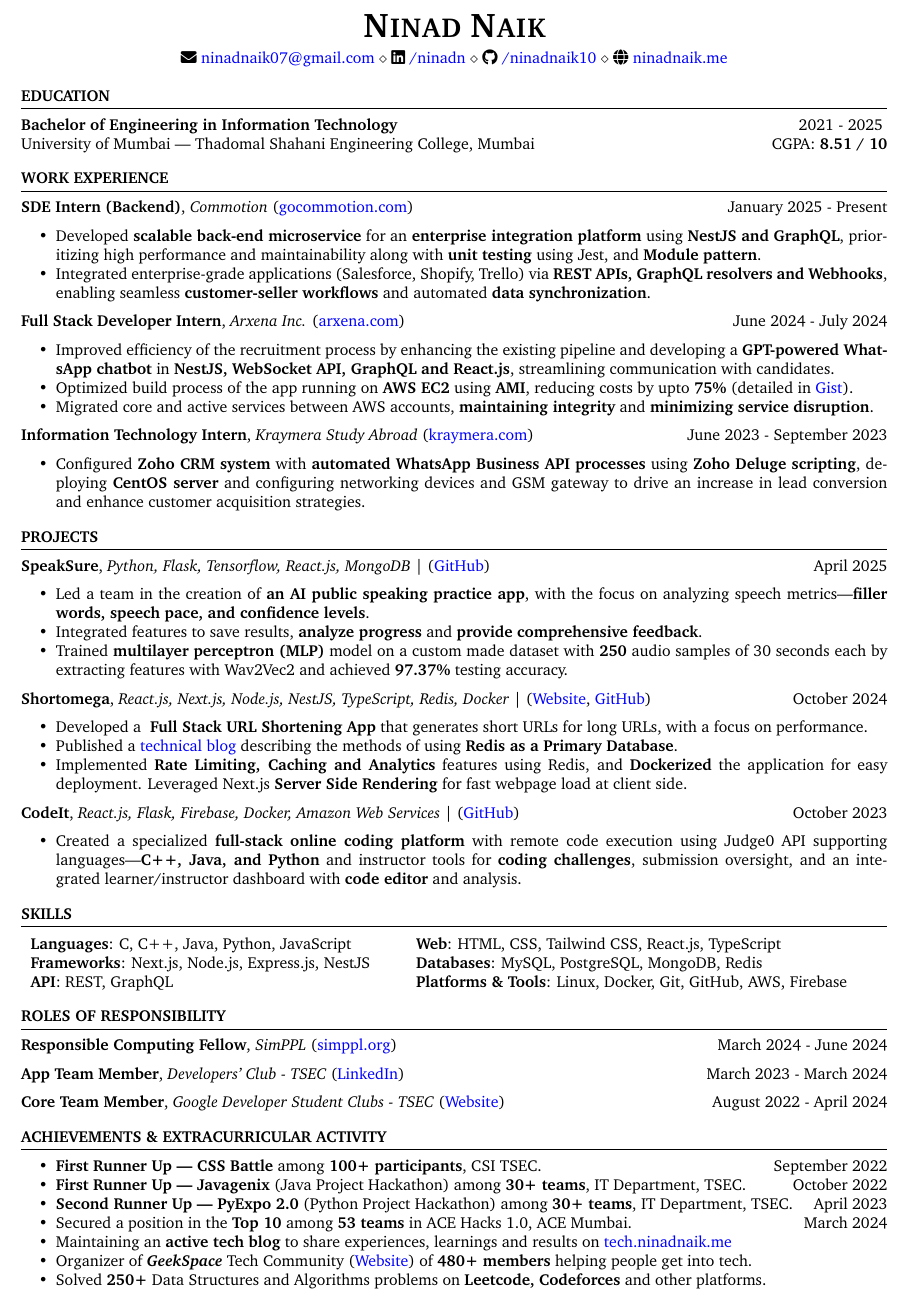
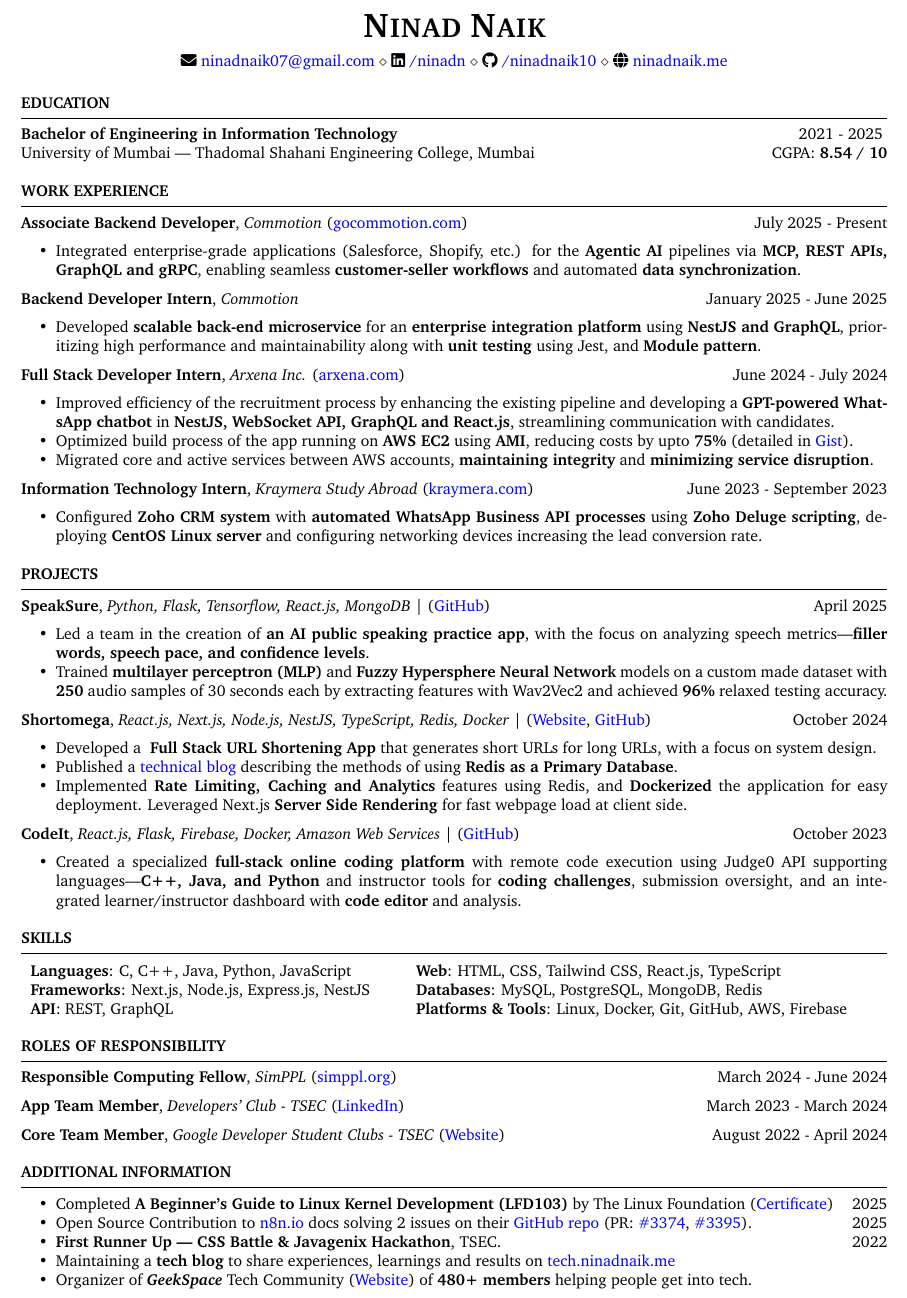
Before and after one commit to ninadnaik10/resume, a LaTeX CV (resume.tex): part of the page, cut so that both start at the same text. Compiled offline with pdfLaTeX.

Commit message:
Revise resume with updated education and experience
Updated CGPA and added new work experience details. Revised project descriptions and achievements for clarity.

```diff
--- a/resume.tex
+++ b/resume.tex
@@ -48,7 +48,7 @@
 % \end{rSection}
 \begin{rSection}{Education}
     {\bf Bachelor of Engineering in Information Technology} \hfill {2021 - 2025 } \\
-    University of Mumbai — Thadomal Shahani Engineering College, Mumbai  \hfill CGPA: {\bf 8.51 / 10}
+    University of Mumbai — Thadomal Shahani Engineering College, Mumbai  \hfill CGPA: {\bf 8.54 / 10}
 
     % {\bf Higher Secondary Certification (Science)} \hfill {2019 - 2021} \\
     % D. G. Ruparel College of Arts, Science and Commerce, Mumbai \hfill Percentage: {\bf 94.83 \%}
@@ -58,13 +58,16 @@
 
 
 \begin{rSection}{WORK EXPERIENCE}
-
-    \textbf{SDE Intern (Backend)}, \textit{Commotion} (\href{https://gocommotion.com}{gocommotion.com})  \hfill January 2025 - Present
+\textbf{Associate Backend Developer}, \textit{Commotion} (\href{https://gocommotion.com}{gocommotion.com})  \hfill July 2025 - Present
+\begin{itemize}
+    \item Integrated enterprise-grade applications (Salesforce, Shopify, etc.) for the \textbf{Agentic AI} pipelines via \textbf{MCP, REST APIs, GraphQL and gRPC}, enabling seamless \textbf{customer-seller workflows} and automated \textbf{data synchronization}.
+\end{itemize}
+\textbf{Backend Developer Intern}, \textit{Commotion}  \hfill January 2025 - June 2025
 
     \begin{itemize}
         \itemsep -6pt {}
             \item Developed \textbf{scalable back-end microservice} for an \textbf{enterprise integration platform} using \textbf{NestJS and GraphQL}, prioritizing high performance and maintainability along with \textbf{unit testing} using Jest, and \textbf{Module pattern}.
-            \item Integrated enterprise-grade applications (Salesforce, Shopify, Trello) via \textbf{REST APIs, GraphQL resolvers and Webhooks}, enabling seamless \textbf{customer-seller workflows} and automated \textbf{data synchronization}.
+
     \end{itemize}
 
     \textbf{Full Stack Developer Intern}, \textit{Arxena Inc.} (\href{https://arxena.com}{arxena.com})  \hfill June 2024 - July 2024
@@ -91,7 +94,7 @@
         %       \textbf{networking devices and GSM gateway} for telecommunications leading to
         %       increase in customer acquisition.
 
-              \item Configured \textbf{Zoho CRM system} with \textbf{automated WhatsApp Business API processes} using \textbf{Zoho Deluge scripting}, deploying \textbf{CentOS server} and configuring networking devices and GSM gateway to drive an increase in lead conversion and enhance customer acquisition strategies.
+              \item Configured \textbf{Zoho CRM system} with \textbf{automated WhatsApp Business API processes} using \textbf{Zoho Deluge scripting}, deploying \textbf{CentOS Linux server} and configuring networking devices increasing the lead conversion rate.
     \end{itemize}
 \end{rSection}
 
@@ -126,15 +129,16 @@
         \setlength\itemsep{-0.6em}
         \item  Led a team in the creation of \textbf{an AI public speaking practice app}, with
               the focus on analyzing speech metrics---\textbf{filler words,
-                  speech pace, and confidence levels}. \item Integrated features to save results, \textbf{analyze progress} and \textbf{provide comprehensive feedback}.
-        \item Trained \textbf{multilayer perceptron (MLP)} model on a custom made dataset with \textbf{250} audio samples of 30 seconds each by extracting features with Wav2Vec2 and achieved \textbf{97.37\%} testing accuracy.
+                  speech pace, and confidence levels}.
+                  % \item Integrated features to save results, \textbf{analyze progress} and \textbf{provide comprehensive feedback}.
+        \item Trained \textbf{multilayer perceptron (MLP)} and \textbf{Fuzzy Hypersphere Neural Network} models on a custom made dataset with \textbf{250} audio samples of 30 seconds each by extracting features with Wav2Vec2 and achieved \textbf{96\%} relaxed testing accuracy.
               % \item Achieved the \textbf{3rd prize} in the Department-level Mini Project Competition (PyExpo 2.0).
     \end{itemize}
 
   \textbf{Shortomega}, \textit{React.js, Next.js, Node.js, NestJS, TypeScript, Redis, Docker} | (\href{https://shortomega.vercel.app/} {Website}, \href{https://github.com/ninadnaik10/shortomega} {GitHub})  \hfill {October 2024}
     \begin{itemize}
         \setlength\itemsep{-0.6em}
-        \item  Developed a \textbf{ Full Stack URL Shortening App} that generates short URLs for long URLs, with a focus on performance.
+        \item  Developed a \textbf{ Full Stack URL Shortening App} that generates short URLs for long URLs, with a focus on system design.
         \item  Published a \href{https://tech.ninadnaik.me/using-redis-as-a-primary-database}{technical blog} describing the methods of using \textbf{Redis as a Primary Database}.
 
         \item Implemented \textbf{Rate Limiting, Caching and Analytics} features using Redis, and \textbf{Dockerized} the application for easy deployment. Leveraged Next.js \textbf{Server Side Rendering} for fast webpage load at client side.
@@ -195,20 +199,21 @@
 
 
 %----------------------------------------------------------------------------------------
-\begin{rSection}{Achievements \& Extracurricular Activity}
+\begin{rSection}{Additional Information}
     \begin{itemize}
         \setlength\itemsep{-0.6em}
-        \item \textbf{First Runner Up — CSS Battle} among \textbf{100+ participants}, CSI TSEC. \hfill {September 2022}
-        \item \textbf{First Runner Up — Javagenix} (Java Project Hackathon) among \textbf{30+ teams}, IT Department, TSEC. \hfill {October 2022}
-        \item \textbf{Second Runner Up — PyExpo 2.0} (Python Project Hackathon) among \textbf{30+ teams}, IT Department, TSEC. \hfill {April 2023}
-        \item Secured a position in the \textbf{Top 10} among \textbf{53 teams} in ACE Hacks
-        1.0, ACE Mumbai. \hfill{March 2024}
-        \item Maintaining an \textbf{active tech blog} to share experiences, learnings and results on \href{https://tech.ninadnaik.me}{tech.ninadnaik.me}
+        \item Completed \textbf{A Beginner's Guide to Linux Kernel Development (LFD103)} by The Linux Foundation (\href{https://ti-user-certificates.s3.amazonaws.com/e0df7fbf-a057-42af-8a1f-590912be5460/a8e2f5dd-6c6b-4ad1-b079-3d2622287ac5-ninad-naik-17a4be33-aebe-4a9f-b6e4-703b2ff6bd4c-certificate.pdf}{Certificate}) \hfill{2025}
+        \item Open Source Contribution to \href{n8n.io}{n8n.io} docs solving 2 issues on their \href{https://github.com/n8n-io/n8n-docs}{GitHub repo} (PR: \href{https://github.com/n8n-io/n8n-docs/pull/3374}{\#3374}, \href{https://github.com/n8n-io/n8n-docs/pull/3395}{\#3395}). \hfill{2025}
+        \item \textbf{First Runner Up — CSS Battle \& Javagenix Hackathon}, TSEC. \hfill {2022}
+        % \item \textbf{Second Runner Up — PyExpo 2.0} (Python Project Hackathon) among \textbf{30+ teams}, IT Department, TSEC. \hfill {April 2023}
+        % \item Secured a position in the \textbf{Top 10} among \textbf{53 teams} in ACE Hacks
+        % 1.0, ACE Mumbai. \hfill{March 2024}
+        \item Maintaining a \textbf{tech blog} to share experiences, learnings and results on \href{https://tech.ninadnaik.me}{tech.ninadnaik.me}
         \item Organizer of \textbf{\textit{GeekSpace}} Tech Community
               (\href{https://geekspaceclub.github.io}{Website}) of \textbf{480+ members} helping
               people get into tech.
-        \item Solved \textbf{250+} Data Structures and Algorithms problems on
-              \textbf{Leetcode, Codeforces} and other platforms.
+        % \item Solved \textbf{300+} Data Structures and Algorithms problems on
+        %       \textbf{Leetcode, Codeforces} and other platforms.
     \end{itemize}
 
 \end{rSection}
```
